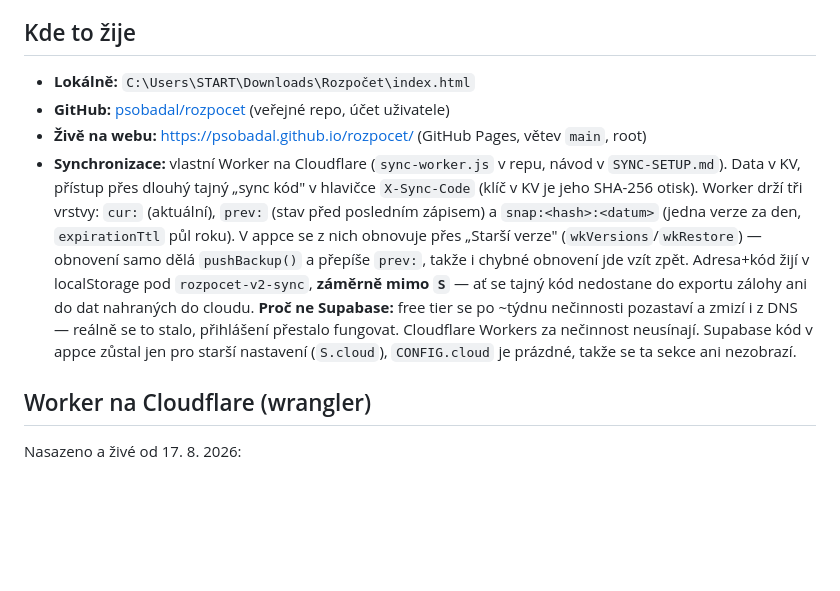
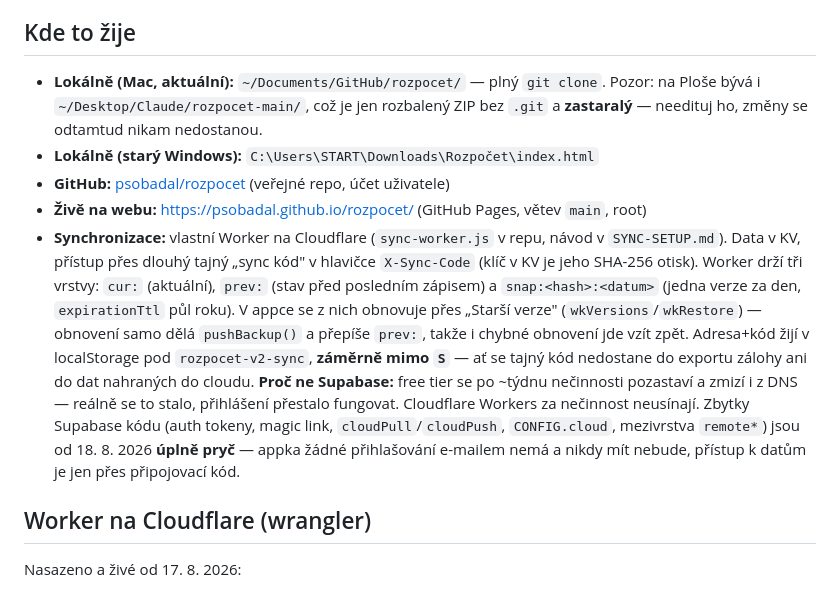
Before and after one commit to psobadal/rozpocet, a Markdown page: CLAUDE.md, the part around one of its changes. Rendered like a GitHub page; blank space fills up the shorter version.

```diff
--- a/CLAUDE.md
+++ b/CLAUDE.md
@@ -6,7 +6,10 @@ na webu. Cílem je i „free appka pro kohokoliv" (viz README.md).
 
 ## Kde to žije
 
-- **Lokálně:** `C:\Users\START\Downloads\Rozpočet\index.html`
+- **Lokálně (Mac, aktuální):** `~/Documents/GitHub/rozpocet/` — plný `git clone`.
+  Pozor: na Ploše bývá i `~/Desktop/Claude/rozpocet-main/`, což je jen rozbalený
+  ZIP bez `.git` a **zastaralý** — needituj ho, změny se odtamtud nikam nedostanou.
+- **Lokálně (starý Windows):** `C:\Users\START\Downloads\Rozpočet\index.html`
 - **GitHub:** [psobadal/rozpocet](https://github.com/psobadal/rozpocet) (veřejné repo, účet uživatele)
 - **Živě na webu:** https://psobadal.github.io/rozpocet/ (GitHub Pages, větev `main`, root)
 - **Synchronizace:** vlastní Worker na Cloudflare (`sync-worker.js` v repu, návod
@@ -21,8 +24,10 @@ na webu. Cílem je i „free appka pro kohokoliv" (viz README.md).
   zálohy ani do dat nahraných do cloudu.
   **Proč ne Supabase:** free tier se po ~týdnu nečinnosti pozastaví a zmizí i
   z DNS — reálně se to stalo, přihlášení přestalo fungovat. Cloudflare Workers
-  za nečinnost neusínají. Supabase kód v appce zůstal jen pro starší nastavení
-  (`S.cloud`), `CONFIG.cloud` je prázdné, takže se ta sekce ani nezobrazí.
+  za nečinnost neusínají. Zbytky Supabase kódu (auth tokeny, magic link,
+  `cloudPull`/`cloudPush`, `CONFIG.cloud`, mezivrstva `remote*`) jsou od
+  18. 8. 2026 **úplně pryč** — appka žádné přihlašování e-mailem nemá a
+  nikdy mít nebude, přístup k datům je jen přes připojovací kód.
 
 ## Worker na Cloudflare (wrangler)
 
```
Also changed, not shown: other parts of CLAUDE.md (+47 -21 lines).
